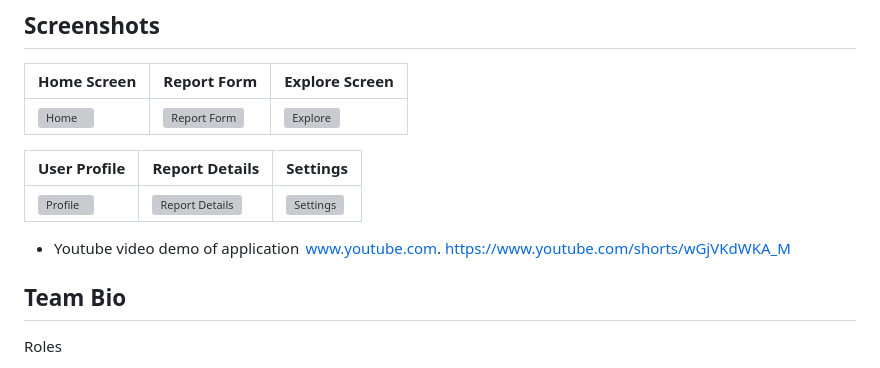
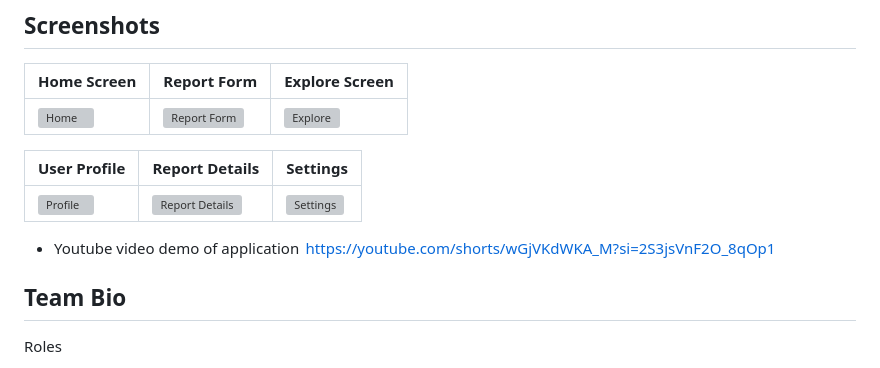
Before and after one commit to Jonathan-Rod/uprm-CIIC4151-2025S1-capstone-project, a Markdown page: README.md, the part around the change. Rendered like a GitHub page; grey boxes are pictures that could not be loaded.

```diff
--- a/README.md
+++ b/README.md
@@ -123,7 +123,7 @@ PORT="<your docker container port number>"
 | ![Profile](uprm-CIIC4151-2025S1-capstone-project/assets/images/screenshots/profile.png) | ![Report Details](uprm-CIIC4151-2025S1-capstone-project/assets/images/screenshots/reportDetails.png) | ![Settings](uprm-CIIC4151-2025S1-capstone-project/assets/images/screenshots/settings.png) |
 
 - Youtube video demo of application
- www.youtube.com. https://www.youtube.com/shorts/wGjVKdWKA_M
+ https://youtube.com/shorts/wGjVKdWKA_M?si=2S3jsVnF2O_8qOp1
 
 ## Team Bio
 
```
